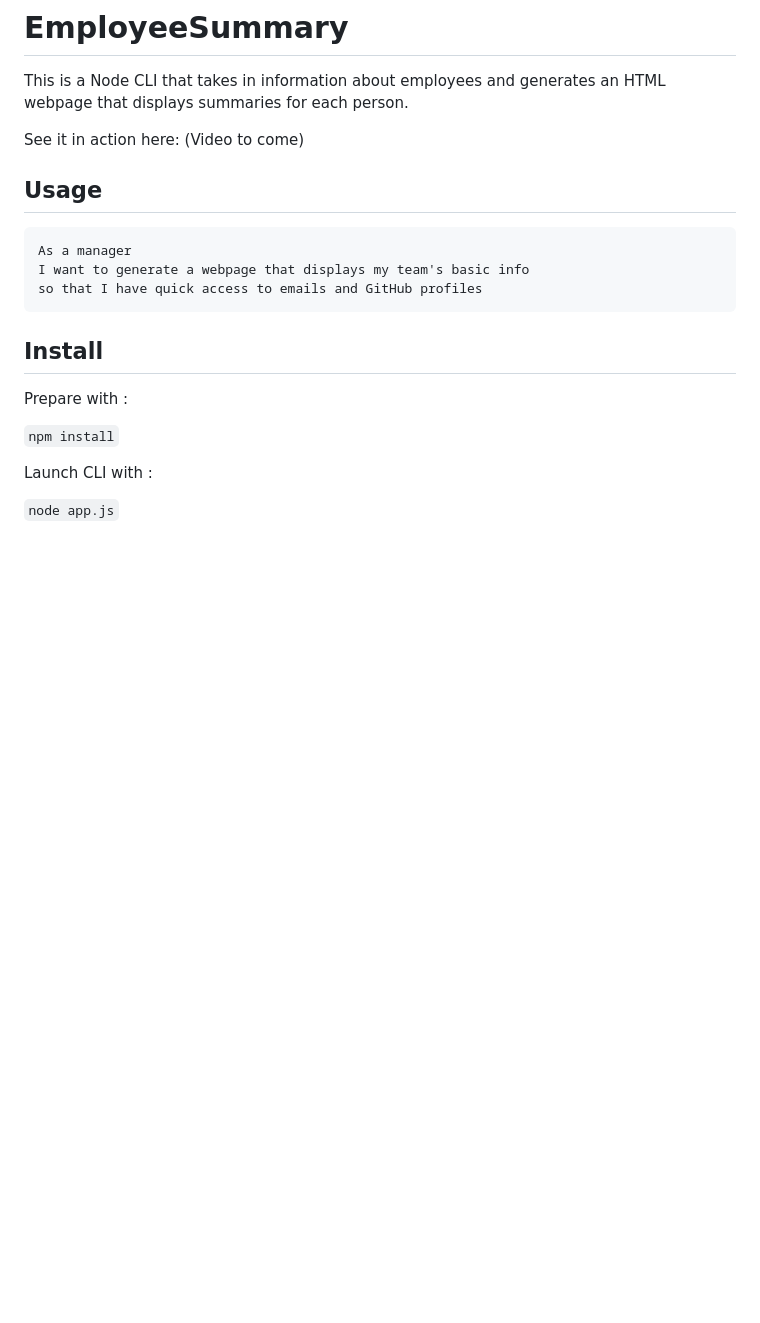
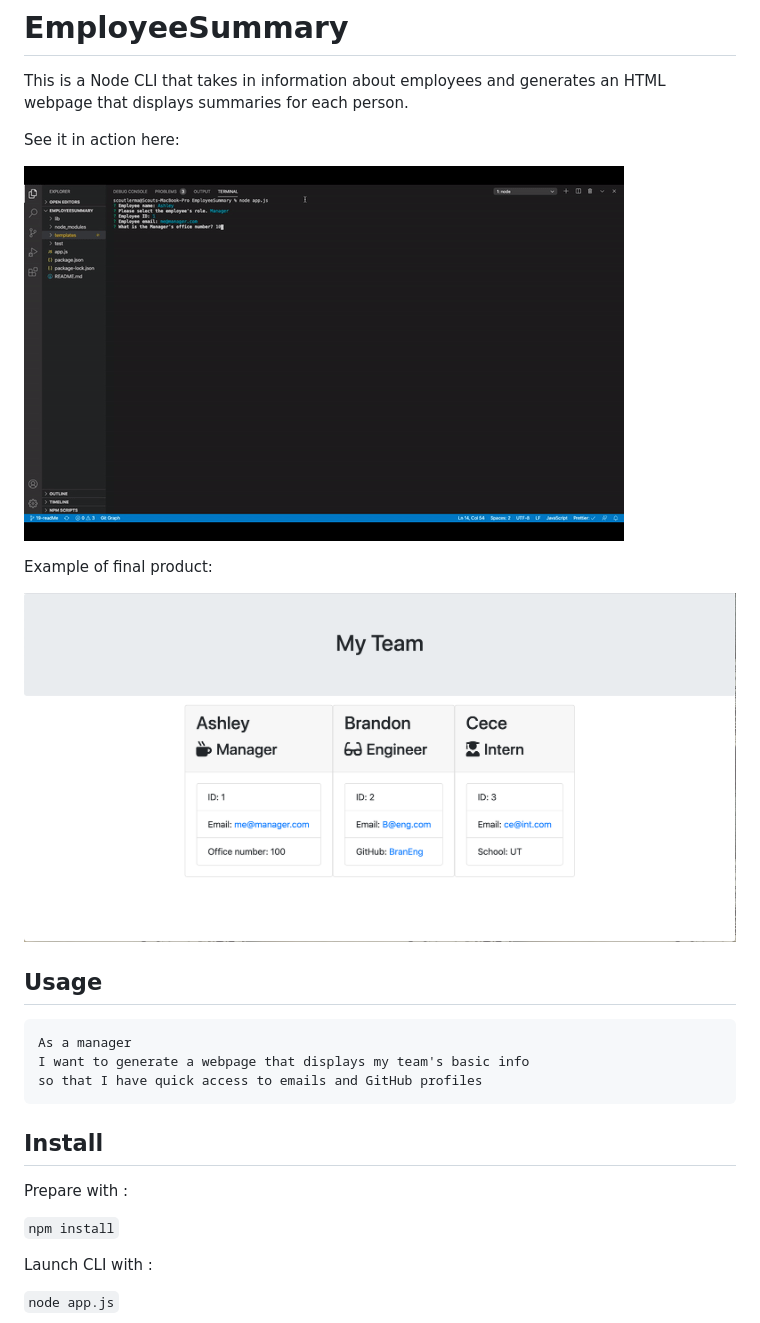
Before and after one commit to AshleyLerma/EmployeeSummary, a Markdown page: README.md, the part around the change. Rendered like a GitHub page; pictures changed too: gif/employeeSumImg.png (added), gif/inAction.gif (added); blank space fills up the shorter version.

```diff
--- a/README.md
+++ b/README.md
@@ -3,7 +3,12 @@
 This is a Node CLI that takes in information about employees and generates an HTML webpage that displays summaries for each person.
 
 See it in action here:
-(Video to come)
+
+![Gif of generator in action](gif/inAction.gif)
+
+Example of final product:
+
+![Img of final product](gif/employeeSumImg.png)
 
 ## Usage
 
```
Also changed, not shown: 1 other file.
